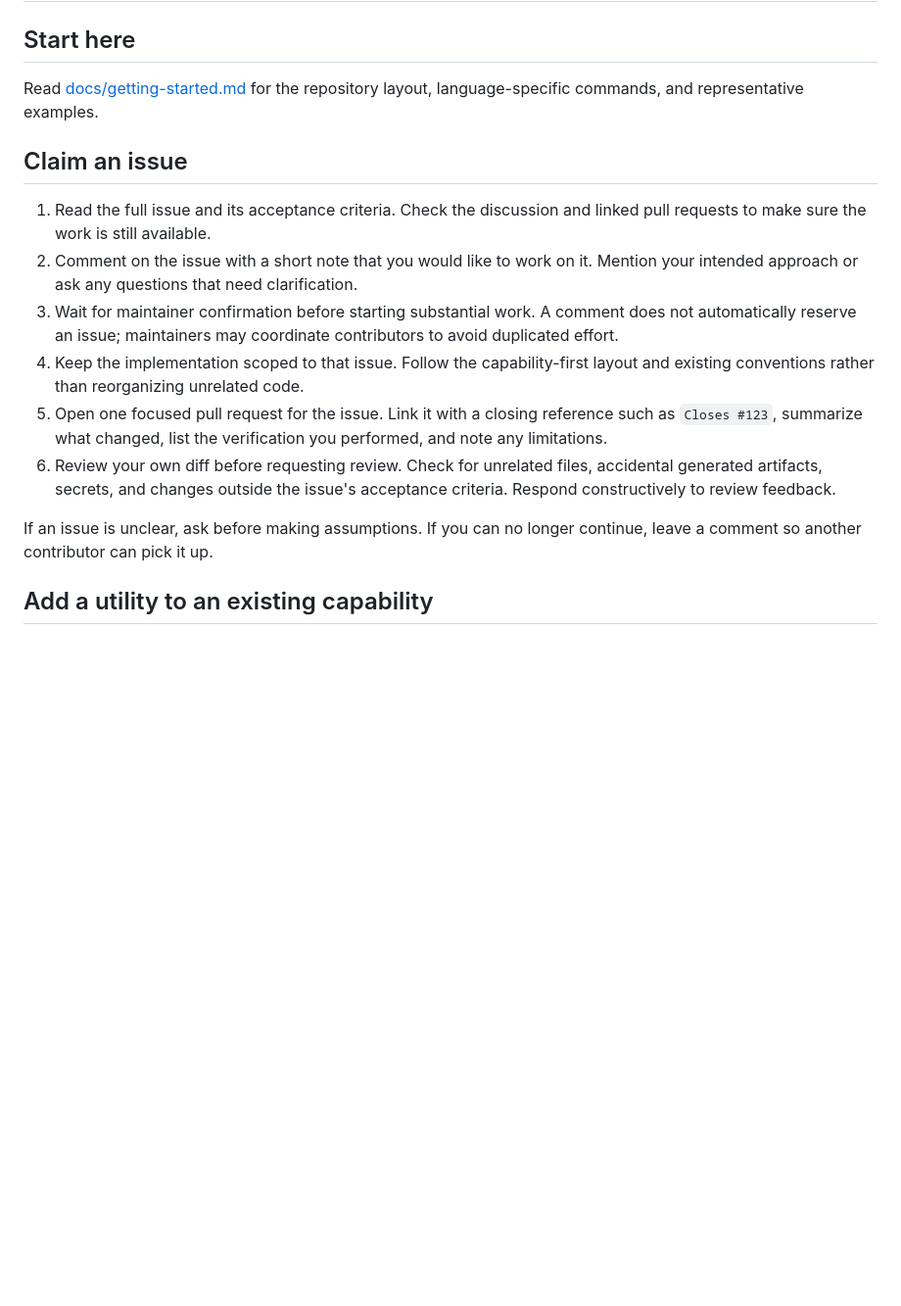
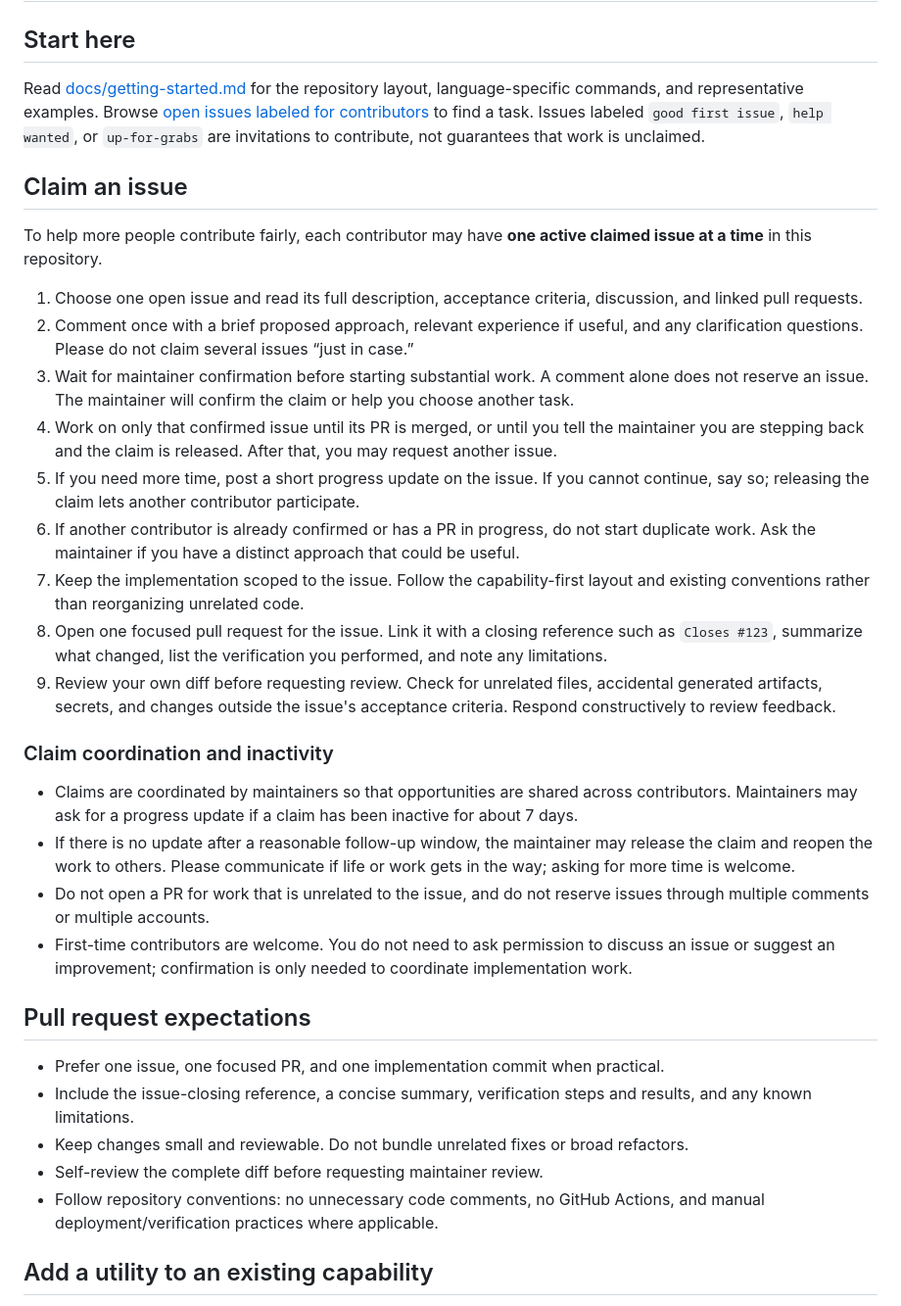
Before and after one commit to Aaqibhafeezkhan/polyglot-utilities-toolkit, a Markdown page: docs/contributing.md, the part around the change. Shown at 98% size. Rendered like a GitHub page; blank space fills up the shorter version.

Commit message:
docs: define fair contributor claim rules
Closes #82

```diff
--- a/docs/contributing.md
+++ b/docs/contributing.md
@@ -2,18 +2,36 @@
 
 ## Start here
 
-Read [docs/getting-started.md](getting-started.md) for the repository layout, language-specific commands, and representative examples.
+Read [docs/getting-started.md](getting-started.md) for the repository layout, language-specific commands, and representative examples. Browse [open issues labeled for contributors](https://github.com/Aaqibhafeezkhan/polyglot-utilities-toolkit/issues?q=is%3Aissue+is%3Aopen+label%3A%22good+first+issue%22) to find a task. Issues labeled `good first issue`, `help wanted`, or `up-for-grabs` are invitations to contribute, not guarantees that work is unclaimed.
 
 ## Claim an issue
 
-1. Read the full issue and its acceptance criteria. Check the discussion and linked pull requests to make sure the work is still available.
-2. Comment on the issue with a short note that you would like to work on it. Mention your intended approach or ask any questions that need clarification.
-3. Wait for maintainer confirmation before starting substantial work. A comment does not automatically reserve an issue; maintainers may coordinate contributors to avoid duplicated effort.
-4. Keep the implementation scoped to that issue. Follow the capability-first layout and existing conventions rather than reorganizing unrelated code.
-5. Open one focused pull request for the issue. Link it with a closing reference such as `Closes #123`, summarize what changed, list the verification you performed, and note any limitations.
-6. Review your own diff before requesting review. Check for unrelated files, accidental generated artifacts, secrets, and changes outside the issue's acceptance criteria. Respond constructively to review feedback.
+To help more people contribute fairly, each contributor may have **one active claimed issue at a time** in this repository.
 
-If an issue is unclear, ask before making assumptions. If you can no longer continue, leave a comment so another contributor can pick it up.
+1. Choose one open issue and read its full description, acceptance criteria, discussion, and linked pull requests.
+2. Comment once with a brief proposed approach, relevant experience if useful, and any clarification questions. Please do not claim several issues “just in case.”
+3. Wait for maintainer confirmation before starting substantial work. A comment alone does not reserve an issue. The maintainer will confirm the claim or help you choose another task.
+4. Work on only that confirmed issue until its PR is merged, or until you tell the maintainer you are stepping back and the claim is released. After that, you may request another issue.
+5. If you need more time, post a short progress update on the issue. If you cannot continue, say so; releasing the claim lets another contributor participate.
+6. If another contributor is already confirmed or has a PR in progress, do not start duplicate work. Ask the maintainer if you have a distinct approach that could be useful.
+7. Keep the implementation scoped to the issue. Follow the capability-first layout and existing conventions rather than reorganizing unrelated code.
+8. Open one focused pull request for the issue. Link it with a closing reference such as `Closes #123`, summarize what changed, list the verification you performed, and note any limitations.
+9. Review your own diff before requesting review. Check for unrelated files, accidental generated artifacts, secrets, and changes outside the issue's acceptance criteria. Respond constructively to review feedback.
+
+### Claim coordination and inactivity
+
+- Claims are coordinated by maintainers so that opportunities are shared across contributors. Maintainers may ask for a progress update if a claim has been inactive for about 7 days.
+- If there is no update after a reasonable follow-up window, the maintainer may release the claim and reopen the work to others. Please communicate if life or work gets in the way; asking for more time is welcome.
+- Do not open a PR for work that is unrelated to the issue, and do not reserve issues through multiple comments or multiple accounts.
+- First-time contributors are welcome. You do not need to ask permission to discuss an issue or suggest an improvement; confirmation is only needed to coordinate implementation work.
+
+## Pull request expectations
+
+- Prefer one issue, one focused PR, and one implementation commit when practical.
+- Include the issue-closing reference, a concise summary, verification steps and results, and any known limitations.
+- Keep changes small and reviewable. Do not bundle unrelated fixes or broad refactors.
+- Self-review the complete diff before requesting maintainer review.
+- Follow repository conventions: no unnecessary code comments, no GitHub Actions, and manual deployment/verification practices where applicable.
 
 ## Add a utility to an existing capability
 
```
